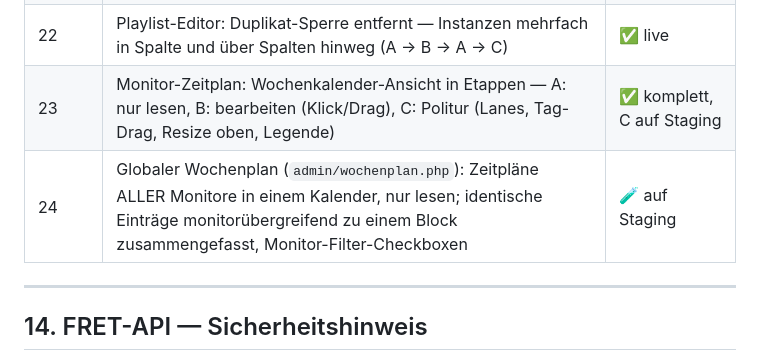
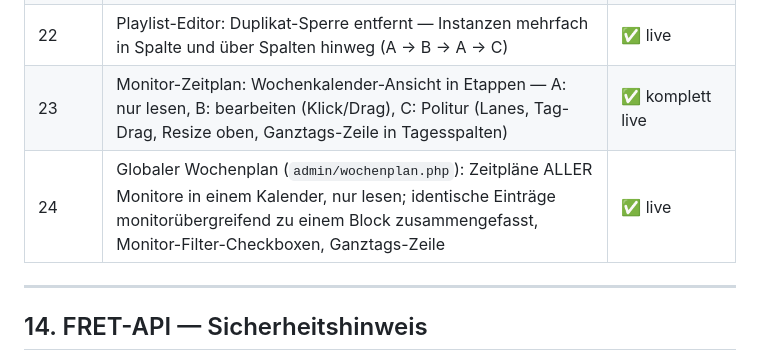
Before and after one commit to guenterpayer-sketch/sceenanzeige, a Markdown page: CLAUDE.md, the part around the change. GitHub-like rendering.

Commit message:
docs: Schritt 23 komplett + 24 als live markiert (Merge-Vorbereitung)

```diff
--- a/CLAUDE.md
+++ b/CLAUDE.md
@@ -298,8 +298,8 @@ FRET-Polling 5–10 Sek., Ticker unabhängig.
 | 20 | Slide-Engine: Module liefern nur Inhalt, Engine besitzt Präsentation (Konzept + Stand: `KONZEPT_SLIDE_ENGINE.md`) | ✅ live |
 | 21 | Uhr-Modul: Analog-Zifferblatt (SVG) + Hintergrundbild/Transparenz-Pill; neuer Setting-Typ `mediathek_bild` (Registry + Picker in `instanz.php`) | ✅ live |
 | 22 | Playlist-Editor: Duplikat-Sperre entfernt — Instanzen mehrfach in Spalte und über Spalten hinweg (A → B → A → C) | ✅ live |
-| 23 | Monitor-Zeitplan: Wochenkalender-Ansicht in Etappen — A: nur lesen, B: bearbeiten (Klick/Drag), C: Politur (Lanes, Tag-Drag, Resize oben, Legende) | ✅ komplett, C auf Staging |
-| 24 | Globaler Wochenplan (`admin/wochenplan.php`): Zeitpläne ALLER Monitore in einem Kalender, nur lesen; identische Einträge monitorübergreifend zu einem Block zusammengefasst, Monitor-Filter-Checkboxen | 🧪 auf Staging |
+| 23 | Monitor-Zeitplan: Wochenkalender-Ansicht in Etappen — A: nur lesen, B: bearbeiten (Klick/Drag), C: Politur (Lanes, Tag-Drag, Resize oben, Ganztags-Zeile in Tagesspalten) | ✅ komplett live |
+| 24 | Globaler Wochenplan (`admin/wochenplan.php`): Zeitpläne ALLER Monitore in einem Kalender, nur lesen; identische Einträge monitorübergreifend zu einem Block zusammengefasst, Monitor-Filter-Checkboxen, Ganztags-Zeile | ✅ live |
 
 ---
 
```
Also changed, not shown: STATUS.md (+3 -3 lines).
